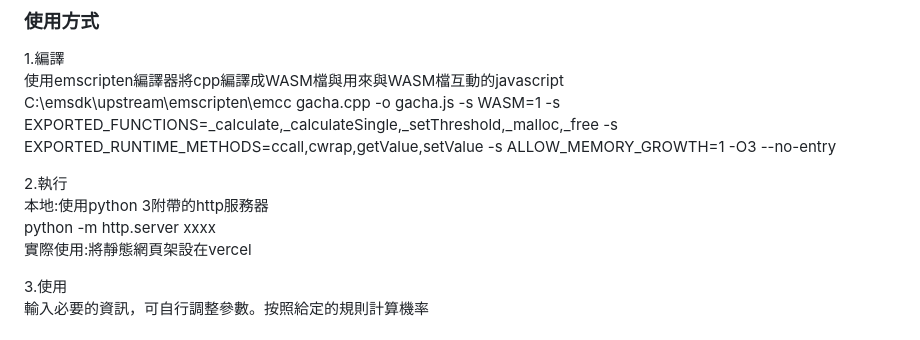
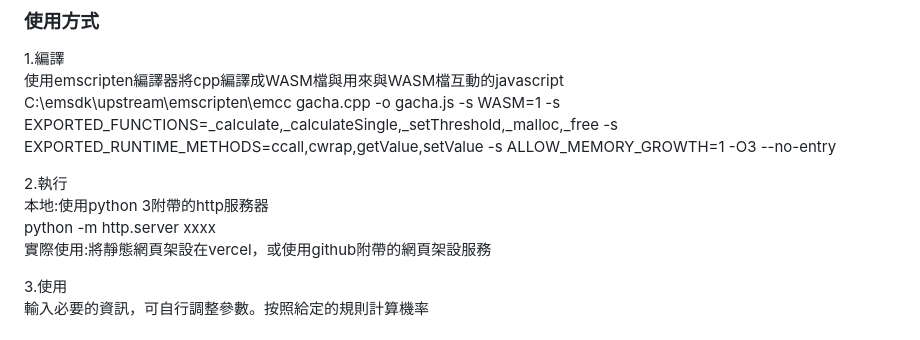
Before and after one commit to deelong223/dsap-project, a Markdown page: README.md, the part around the change. Drawn GitHub-style.

Commit message:
Enhance README with additional deployment options
Updated deployment options to include GitHub Pages.

```diff
--- a/README.md
+++ b/README.md
@@ -120,7 +120,7 @@ C:\emsdk\upstream\emscripten\emcc gacha.cpp -o gacha.js -s WASM=1 -s EXPORTED_FU
 2.執行
 本地:使用python 3附帶的http服務器
 python -m http.server xxxx
-實際使用:將靜態網頁架設在vercel
+實際使用:將靜態網頁架設在vercel，或使用github附帶的網頁架設服務
 
 3.使用
 輸入必要的資訊，可自行調整參數。按照給定的規則計算機率
```
